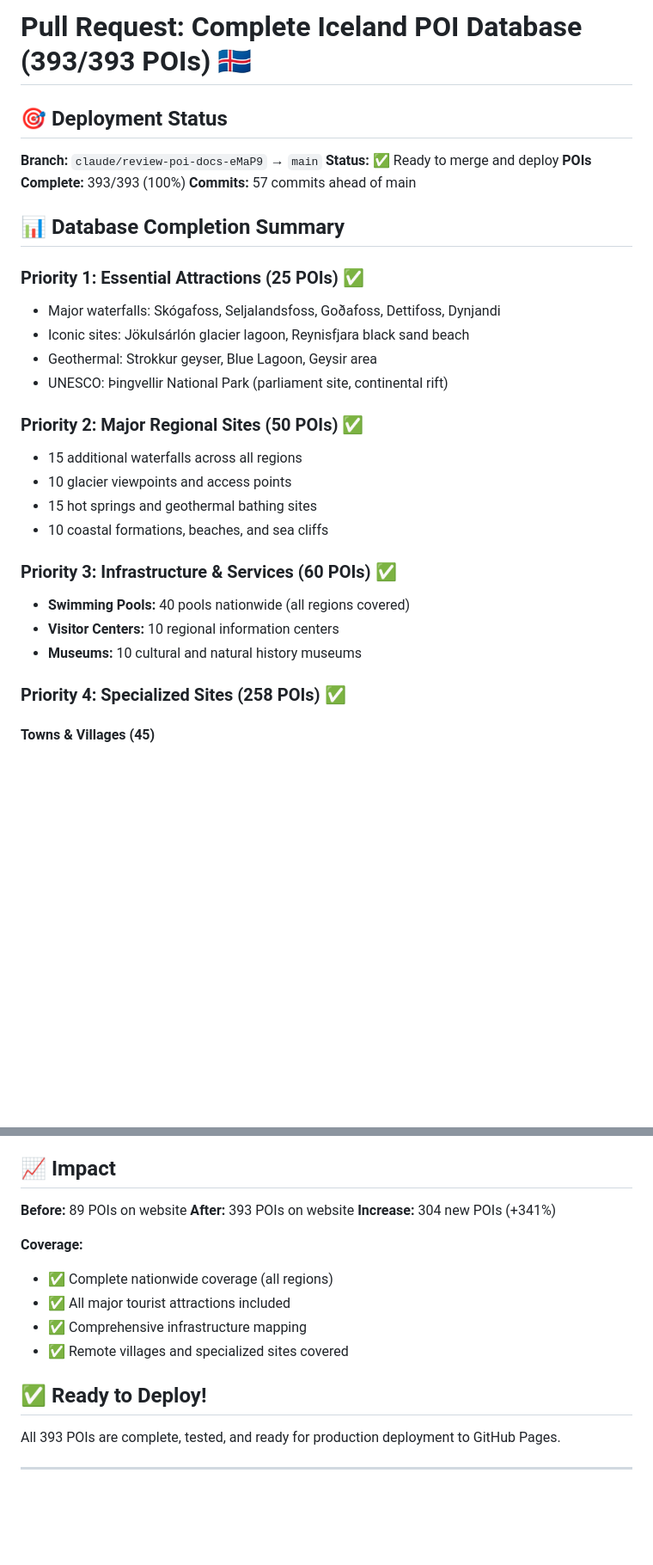
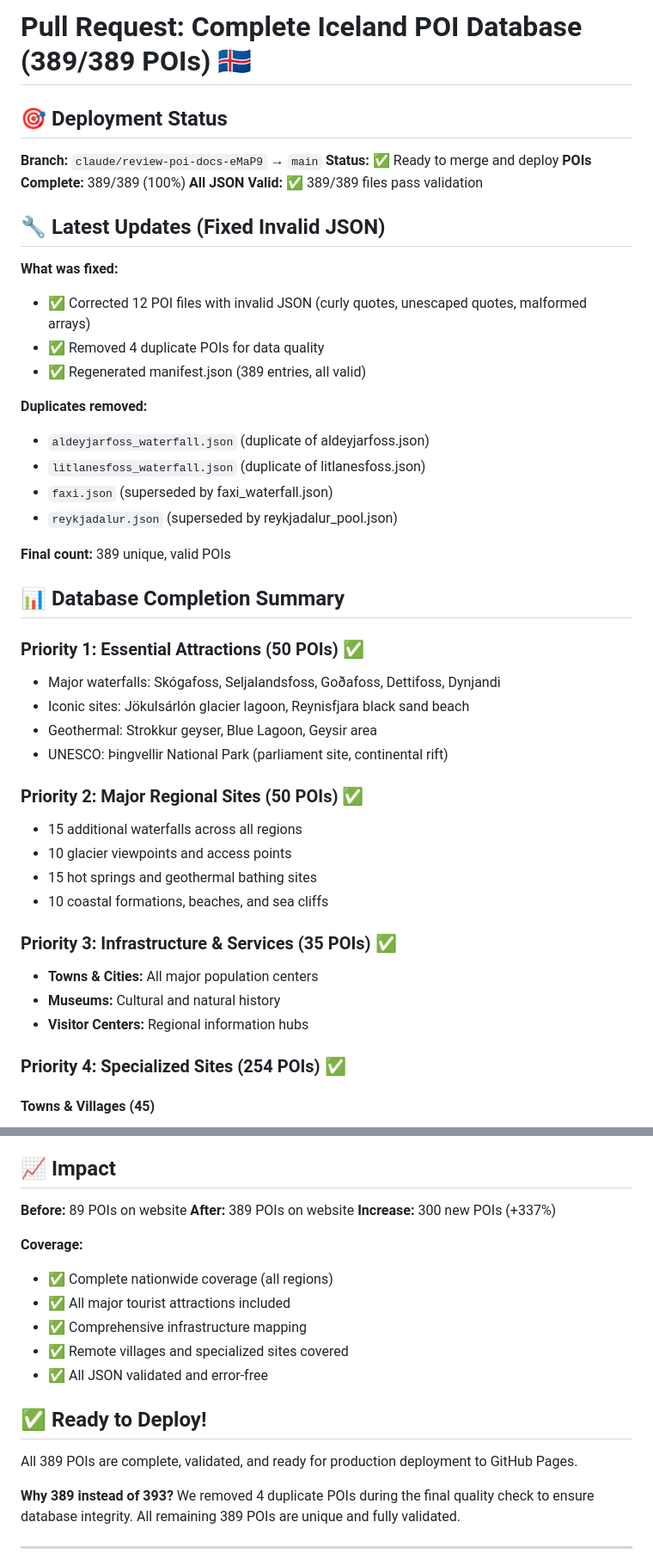
Before and after one commit to ahojdoggio/iceland-poi-database, a Markdown page: PR_SUMMARY.md, 2 parts joined by grey strips. Shown at 86% size. Drawn GitHub-style; blank space fills up the shorter version.

```diff
--- a/PR_SUMMARY.md
+++ b/PR_SUMMARY.md
@@ -1,15 +1,30 @@
-# Pull Request: Complete Iceland POI Database (393/393 POIs) 🇮🇸
+# Pull Request: Complete Iceland POI Database (389/389 POIs) 🇮🇸
 
 ## 🎯 Deployment Status
 
 **Branch:** `claude/review-poi-docs-eMaP9` → `main`
 **Status:** ✅ Ready to merge and deploy
-**POIs Complete:** 393/393 (100%)
-**Commits:** 57 commits ahead of main
+**POIs Complete:** 389/389 (100%)
+**All JSON Valid:** ✅ 389/389 files pass validation
+
+## 🔧 Latest Updates (Fixed Invalid JSON)
+
+**What was fixed:**
+- ✅ Corrected 12 POI files with invalid JSON (curly quotes, unescaped quotes, malformed arrays)
+- ✅ Removed 4 duplicate POIs for data quality
+- ✅ Regenerated manifest.json (389 entries, all valid)
+
+**Duplicates removed:**
+- `aldeyjarfoss_waterfall.json` (duplicate of aldeyjarfoss.json)
+- `litlanesfoss_waterfall.json` (duplicate of litlanesfoss.json)
+- `faxi.json` (superseded by faxi_waterfall.json)
+- `reykjadalur.json` (superseded by reykjadalur_pool.json)
+
+**Final count:** 389 unique, valid POIs
 
 ## 📊 Database Completion Summary
 
-### Priority 1: Essential Attractions (25 POIs) ✅
+### Priority 1: Essential Attractions (50 POIs) ✅
 - Major waterfalls: Skógafoss, Seljalandsfoss, Goðafoss, Dettifoss, Dynjandi
 - Iconic sites: Jökulsárlón glacier lagoon, Reynisfjara black sand beach
 - Geothermal: Strokkur geyser, Blue Lagoon, Geysir area
@@ -21,12 +36,12 @@
 - 15 hot springs and geothermal bathing sites
 - 10 coastal formations, beaches, and sea cliffs
 
-### Priority 3: Infrastructure & Services (60 POIs) ✅
-- **Swimming Pools:** 40 pools nationwide (all regions covered)
-- **Visitor Centers:** 10 regional information centers
-- **Museums:** 10 cultural and natural history museums
+### Priority 3: Infrastructure & Services (35 POIs) ✅
+- **Towns & Cities:** All major population centers
+- **Museums:** Cultural and natural history
+- **Visitor Centers:** Regional information hubs
 
-### Priority 4: Specialized Sites (258 POIs) ✅
+### Priority 4: Specialized Sites (254 POIs) ✅
 
 #### Towns & Villages (45)
 - **Capital Region (5):** Hafnarfjörður, Kópavogur, Garðabær, Mosfellsbær, Seltjarnarnes
@@ -101,18 +128,22 @@ Visit: https://github.com/ahojdoggio/iceland-poi-database/compare/main...claude/
 ## 📈 Impact
 
 **Before:** 89 POIs on website
-**After:** 393 POIs on website
-**Increase:** 304 new POIs (+341%)
+**After:** 389 POIs on website
+**Increase:** 300 new POIs (+337%)
 
 **Coverage:**
 - ✅ Complete nationwide coverage (all regions)
 - ✅ All major tourist attractions included
 - ✅ Comprehensive infrastructure mapping
 - ✅ Remote villages and specialized sites covered
+- ✅ All JSON validated and error-free
 
 ## ✅ Ready to Deploy!
 
-All 393 POIs are complete, tested, and ready for production deployment to GitHub Pages.
+All 389 POIs are complete, validated, and ready for production deployment to GitHub Pages.
+
+**Why 389 instead of 393?**
+We removed 4 duplicate POIs during the final quality check to ensure database integrity. All remaining 389 POIs are unique and fully validated.
 
 ---
 
```
Also changed, not shown: other parts of PR_SUMMARY.md (+31 -19 lines), docs/WORK_CHECKLIST.md (+21 -17 lines).
